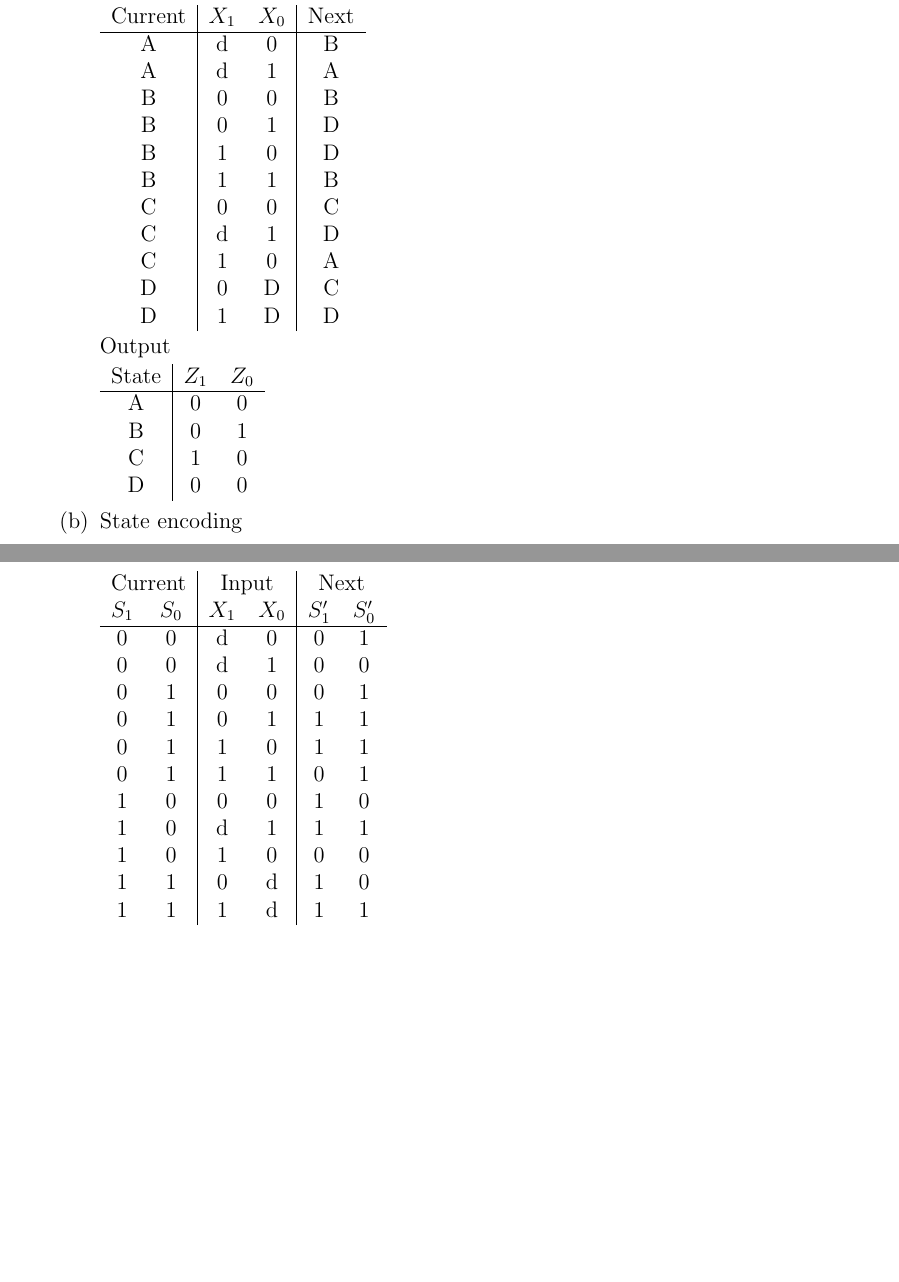
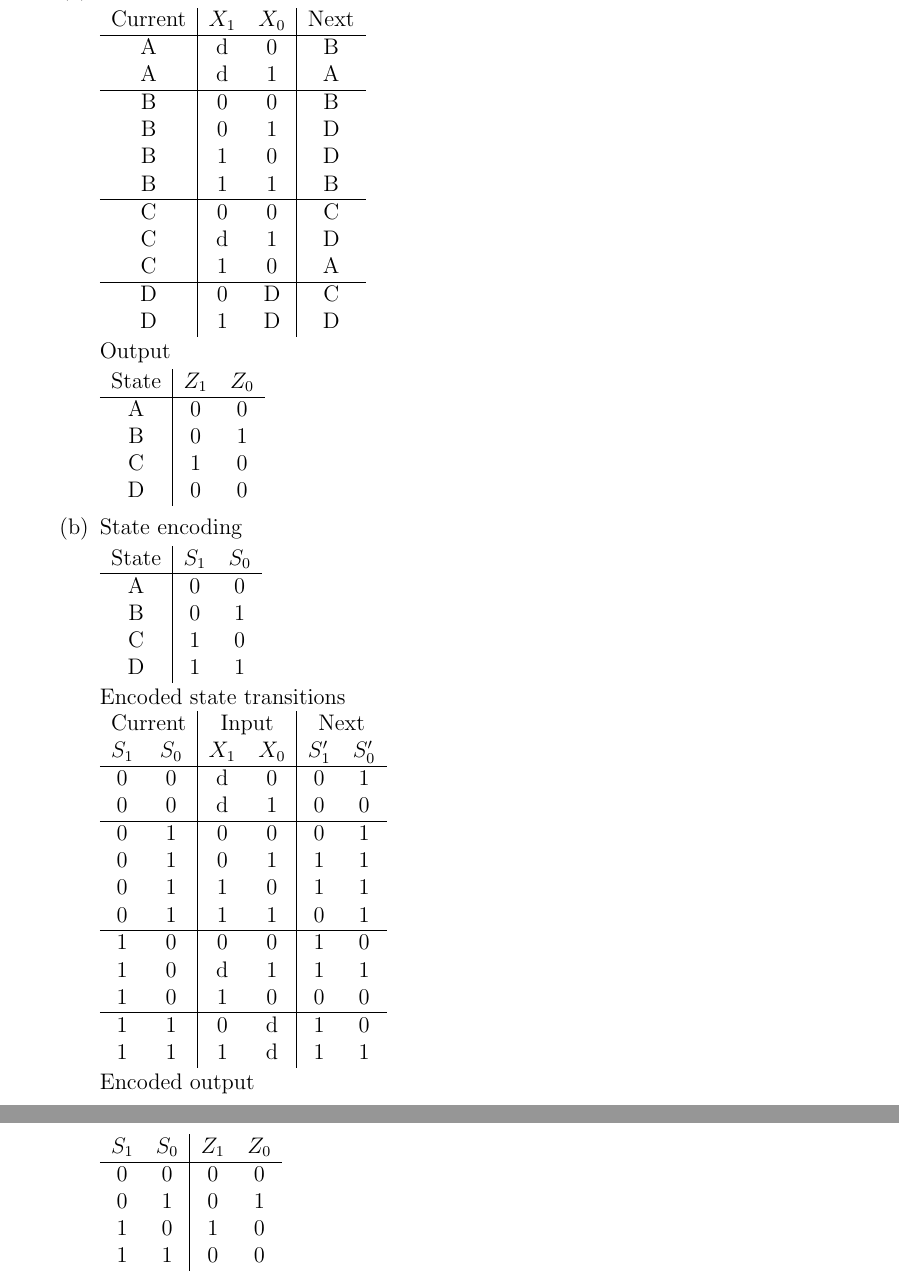
Before and after one commit to joneshf/ucd, a LaTeX problem sheet (ecs154A/hw4.tex): two parts of pages 2 and 3 of 3 before the commit and two parts of pages 3 and 4 of 4 after it, joined at a grey line, cut so that both start at the same text, the shorter picture padded with empty space. Compiled offline with pdfLaTeX.

Commit message:
MOre work on the last one.

```diff
--- a/ecs154A/hw4.tex
+++ b/ecs154A/hw4.tex
@@ -209,13 +211,16 @@
             \hline
             A & d & 0 & B \\
             A & d & 1 & A \\
+            \hline
             B & 0 & 0 & B \\
             B & 0 & 1 & D \\
             B & 1 & 0 & D \\
             B & 1 & 1 & B \\
+            \hline
             C & 0 & 0 & C \\
             C & d & 1 & D \\
             C & 1 & 0 & A \\
+            \hline
             D & 0 & D & C \\
             D & 1 & D & D \\
           \end{tabular}
@@ -234,21 +239,46 @@
         \item
           State encoding
 
+          \begin{tabular}{c | c c}
+            State & $S_1$ & $S_0$ \\
+            \hline
+            A & 0 & 0 \\
+            B & 0 & 1 \\
+            C & 1 & 0 \\
+            D & 1 & 1 \\
+          \end{tabular}
+
+          Encoded state transitions
+
           \begin{tabular}{c c | c c | c c}
             \multicolumn{2}{c}{Current} & \multicolumn{2}{|c|}{Input} & \multicolumn{2}{c}{Next}\\
             $S_1$ & $S_0$ & $X_1$ & $X_0$ & $S_1'$ & $S_0'$ \\
             \hline
             0 & 0 & d & 0 & 0 & 1 \\
             0 & 0 & d & 1 & 0 & 0 \\
+            \hline
             0 & 1 & 0 & 0 & 0 & 1 \\
             0 & 1 & 0 & 1 & 1 & 1 \\
             0 & 1 & 1 & 0 & 1 & 1 \\
             0 & 1 & 1 & 1 & 0 & 1 \\
+            \hline
             1 & 0 & 0 & 0 & 1 & 0 \\
             1 & 0 & d & 1 & 1 & 1 \\
             1 & 0 & 1 & 0 & 0 & 0 \\
+            \hline
             1 & 1 & 0 & d & 1 & 0 \\
             1 & 1 & 1 & d & 1 & 1 \\
+          \end{tabular}
+
+          Encoded output
+
+          \begin{tabular}{c c | c c}
+            $S_1$ & $S_0$ & $Z_1$ & $Z_0$ \\
+            \hline
+            0 & 0 & 0 & 0 \\
+            0 & 1 & 0 & 1 \\
+            1 & 0 & 1 & 0 \\
+            1 & 1 & 0 & 0 \\
           \end{tabular}
       \end{enumerate}
 
```
Also changed, not shown: ecs154A/hw4.pdf, ecs154A/hw4.tex (2 more changed lines).
